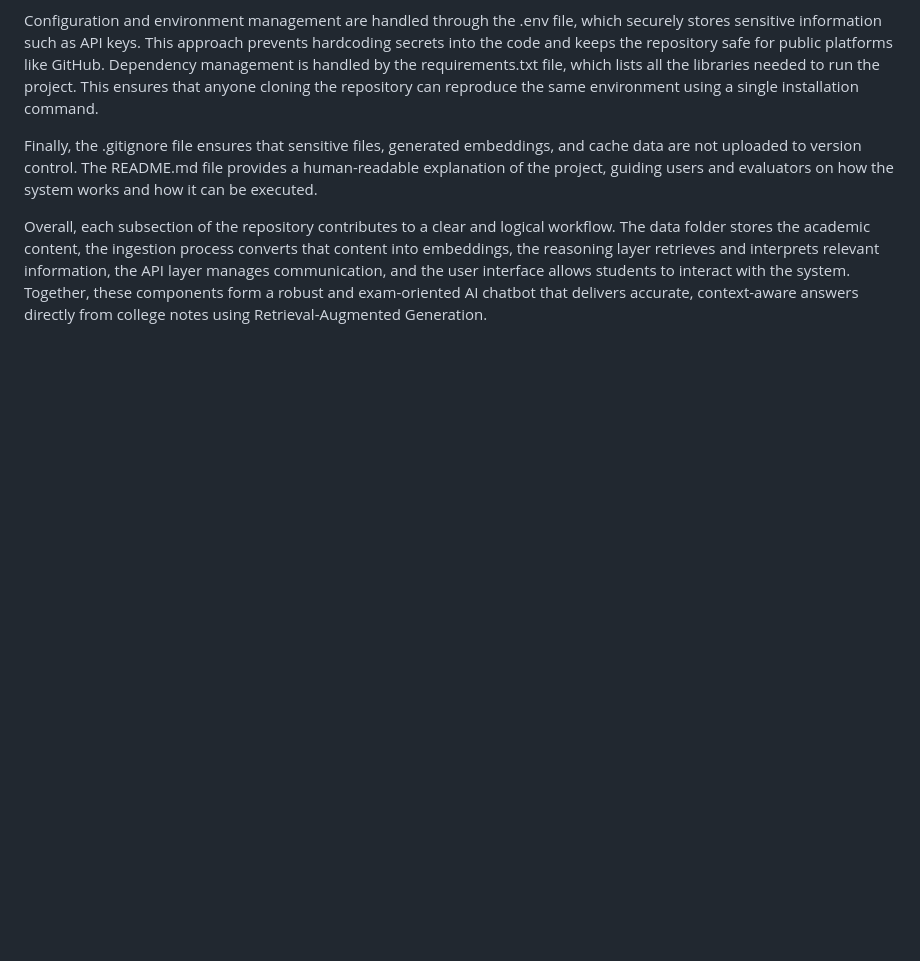
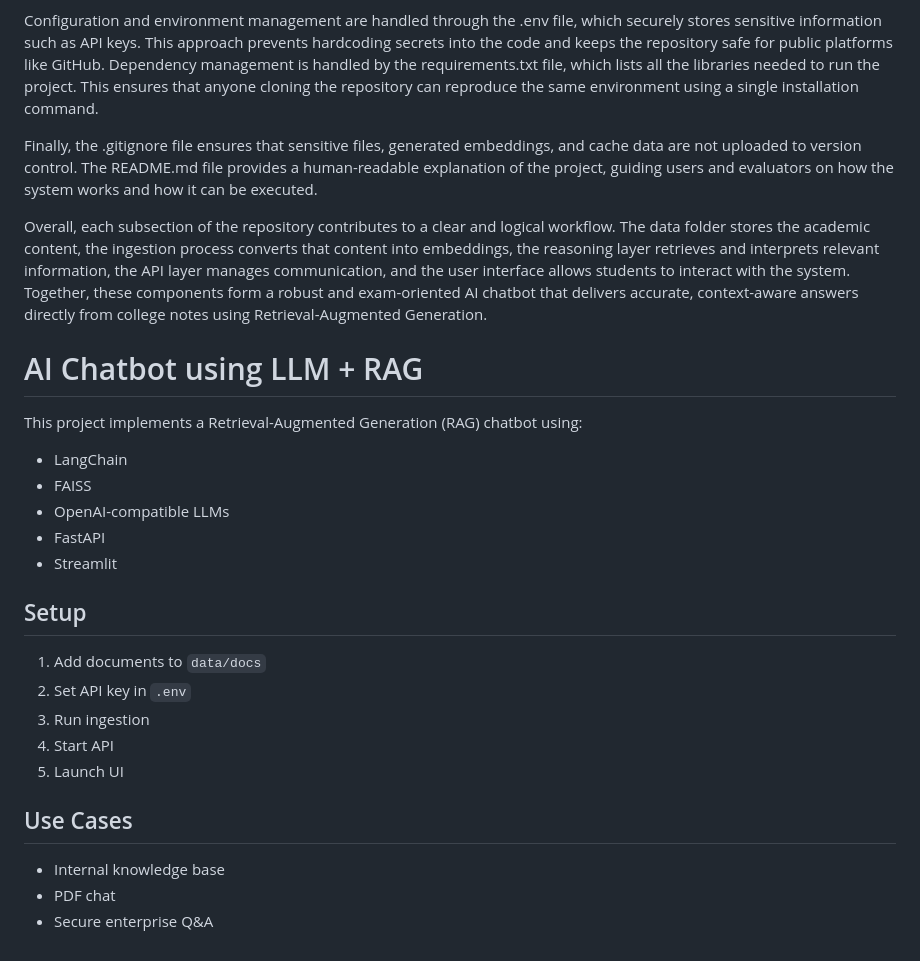
Before and after one commit to Siaameseeee/Ai-chatbot-for-college-notes-using-LLM-Retrieval-Augmented-Generation-RAG-, a Markdown page: README.md, the part around the change. Rendered like a GitHub page; blank space fills up the shorter version.

Commit message:
Enhance README with project details and setup guide
Added project overview, setup instructions, and use cases for the AI chatbot.

```diff
--- a/README.md
+++ b/README.md
@@ -22,3 +22,24 @@ Configuration and environment management are handled through the .env file, whic
 Finally, the .gitignore file ensures that sensitive files, generated embeddings, and cache data are not uploaded to version control. The README.md file provides a human-readable explanation of the project, guiding users and evaluators on how the system works and how it can be executed.
 
 Overall, each subsection of the repository contributes to a clear and logical workflow. The data folder stores the academic content, the ingestion process converts that content into embeddings, the reasoning layer retrieves and interprets relevant information, the API layer manages communication, and the user interface allows students to interact with the system. Together, these components form a robust and exam-oriented AI chatbot that delivers accurate, context-aware answers directly from college notes using Retrieval-Augmented Generation.
+
+# AI Chatbot using LLM + RAG
+
+This project implements a Retrieval-Augmented Generation (RAG) chatbot using:
+- LangChain
+- FAISS
+- OpenAI-compatible LLMs
+- FastAPI
+- Streamlit
+
+## Setup
+1. Add documents to `data/docs`
+2. Set API key in `.env`
+3. Run ingestion
+4. Start API
+5. Launch UI
+
+## Use Cases
+- Internal knowledge base
+- PDF chat
+- Secure enterprise Q&A
```
